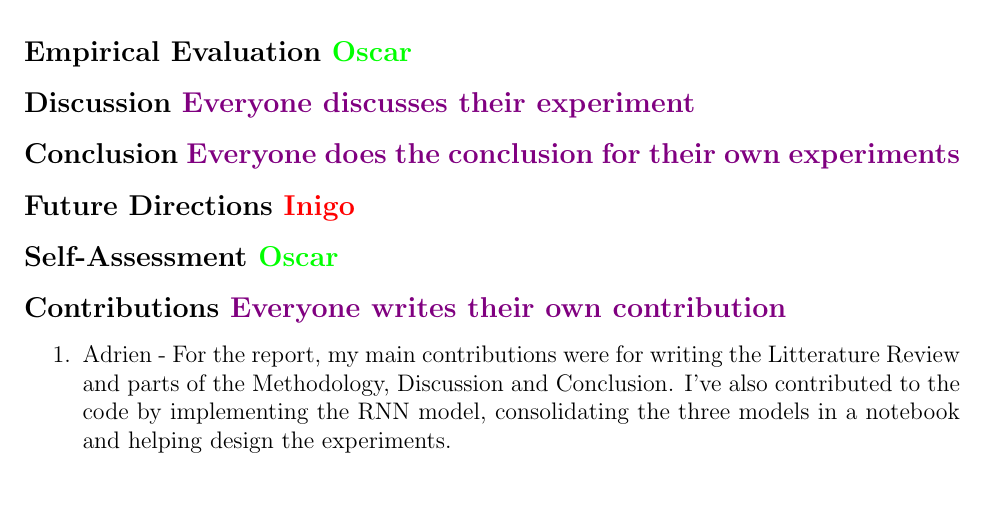
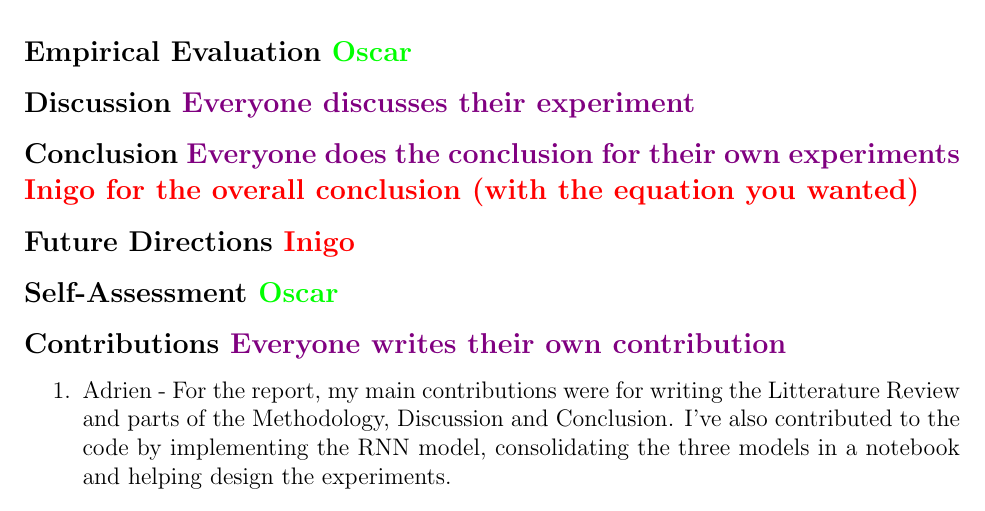
Before and after one commit to AdrienBelanger/451-Project, a LaTeX document (Project Final Report/final_report.tex): part of page 6 of 10, cut so that both start at the same text. Compiled offline with pdfLaTeX.

Commit message:
enhanced split

```diff
--- a/Project Final Report/final_report.tex
+++ b/Project Final Report/final_report.tex
@@ -197,14 +197,28 @@ The code used two LSTM layers of 50 units each, then a dense layer with a sigmoi
 Overall, we expect ARIMA to do good on longer sequences \cite{ho2021}. We expect RNNs to do the best with the low context of the third experiment \cite{Hansika}. Transformers should excell in higher context windows, and fall slightly behind RNNs in the third experiment. Because of the short-term nature of the experiments, we expect ARIMA to be behind the other two models in all three experiment, given the low context.
 \subsection*{Empirical Evaluation \textcolor{green}{Oscar}}
 % (plots, statements of comparison (without committing to a full-depth comparison, thats in discussion) of all the experiments)
+
+
 \subsection*{Discussion \textcolor{violet}{Everyone discusses their experiment}}
 % (discussing the results and comparing them and conclude on our hypothesis)
-\subsection*{Conclusion \textcolor{violet}{Everyone does the conclusion for their own experiments}}
+
+
+
+\subsection*{Conclusion \textcolor{violet}{Everyone does the conclusion for their own experiments} \textcolor{red}{Inigo for the overall conclusion (with the equation you wanted)}}
 %  (Our conclusion on our results, so how each model fared, how fast they trained, how efficiently, which model we think is best in each context, etc)
+
+
+
 \subsection*{Future Directions \textcolor{red}{Inigo}}
 % (where we could take this project next, how we could improve it etc)
+
+
+
 \subsection*{Self-Assessment \textcolor{green}{Oscar}}
 % (how we feel about the project, what would we have done differently etc.)
+
+
+
 \subsection*{Contributions \textcolor{violet}{Everyone writes their own contribution}}
 % contributions: contributions of each member to the report. If there is a disagreement, you can inlcude a longer contribution section in the appendix where each member explains their version.
 \begin{enumerate}
```
Also changed, not shown: Project Final Report/final_report.pdf, 1 other file.
